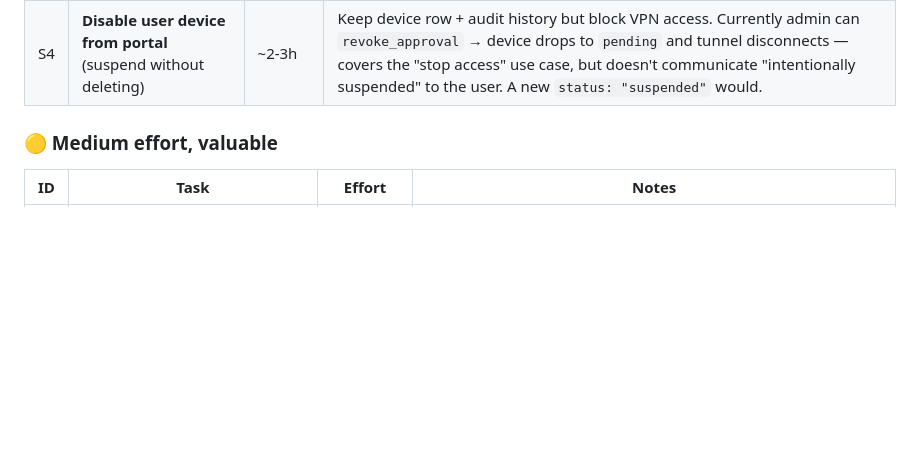
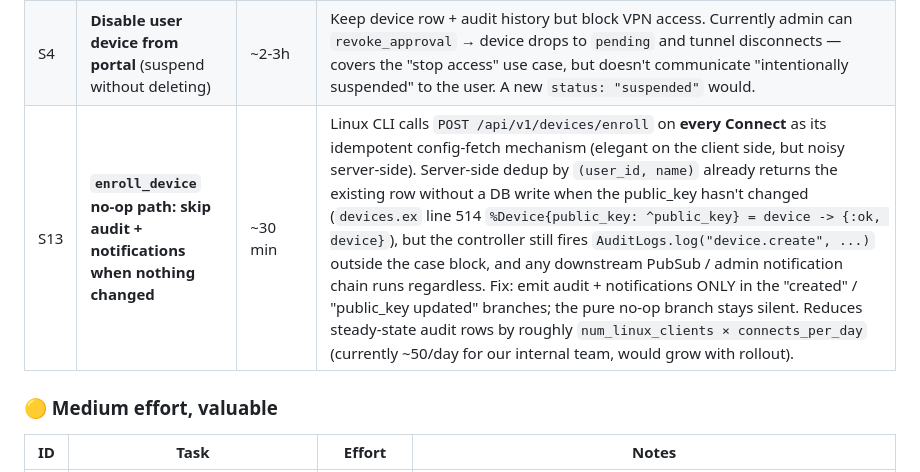
Before and after one commit to 0xphuong/NexGuard, a Markdown page: task.md, the part around the change. Rendered like a GitHub page; blank space fills up the shorter version.

Commit message:
docs(task): add S13 -- enroll_device no-op path skip audit + notifications
Records the server-side clean-up spotted while diagnosing the
multi-device collision in v3.2.3. Linux CLI's Connect flow calls
POST /api/v1/devices/enroll on every Connect as its idempotent
config-fetch mechanism -- server dedups by (user_id, name) and
skips the DB write when the public_key hasn't changed, but still
fires `AuditLogs.log("device.create", ...)` outside the case
block, and any downstream PubSub / admin notification chain runs
regardless.

Fix (~30 min): emit audit + notifications ONLY in the "created"
and "public_key updated" branches; leave the pure no-op branch
silent. Reduces steady-state audit-row growth by roughly
`num_linux_clients * connects_per_day`.

Scheduled, not blocking anything. Recorded so it doesn't get lost
between now and the next server release wave.

Co-Authored-By: Claude Opus 4.7 <noreply@anthropic.com>

```diff
--- a/task.md
+++ b/task.md
@@ -503,6 +503,7 @@ Admin can end-to-end:
 | S2 | **Audit log enrichment — `policy_bypass` flag** | ~15min | Log a `metadata->>'policy_bypass'` flag when an unprivileged user self-enrolls via NexGuard Connect's native API while `allow_unprivileged_device_management` is OFF in admin config. Free security observability for compliance auditors. Document the known bypass: the portal toggle only restricts UI, not the native API. Approval gate still applies, but the bypass is now visible in audit. |
 | S3 | **Clarify tooltip** on "Allow Unprivileged Device Management" toggle | ~10min | Add note: "NexGuard Connect clients can still self-enroll into `Pending` state and require admin approval." Prevents the admin-confusion case ("toggle is off but users still enrolling?"). Pairs with S2. |
 | S4 | **Disable user device from portal** (suspend without deleting) | ~2-3h | Keep device row + audit history but block VPN access. Currently admin can `revoke_approval` → device drops to `pending` and tunnel disconnects — covers the "stop access" use case, but doesn't communicate "intentionally suspended" to the user. A new `status: "suspended"` would. |
+| S13 | **`enroll_device` no-op path: skip audit + notifications when nothing changed** | ~30 min | Linux CLI calls `POST /api/v1/devices/enroll` on **every Connect** as its idempotent config-fetch mechanism (elegant on the client side, but noisy server-side). Server-side dedup by `(user_id, name)` already returns the existing row without a DB write when the public_key hasn't changed (`devices.ex` line 514 `%Device{public_key: ^public_key} = device -> {:ok, device}`), but the controller still fires `AuditLogs.log("device.create", ...)` outside the case block, and any downstream PubSub / admin notification chain runs regardless. Fix: emit audit + notifications ONLY in the "created" / "public_key updated" branches; the pure no-op branch stays silent. Reduces steady-state audit rows by roughly `num_linux_clients × connects_per_day` (currently ~50/day for our internal team, would grow with rollout). |
 
 ### 🟡 Medium effort, valuable
 
```
